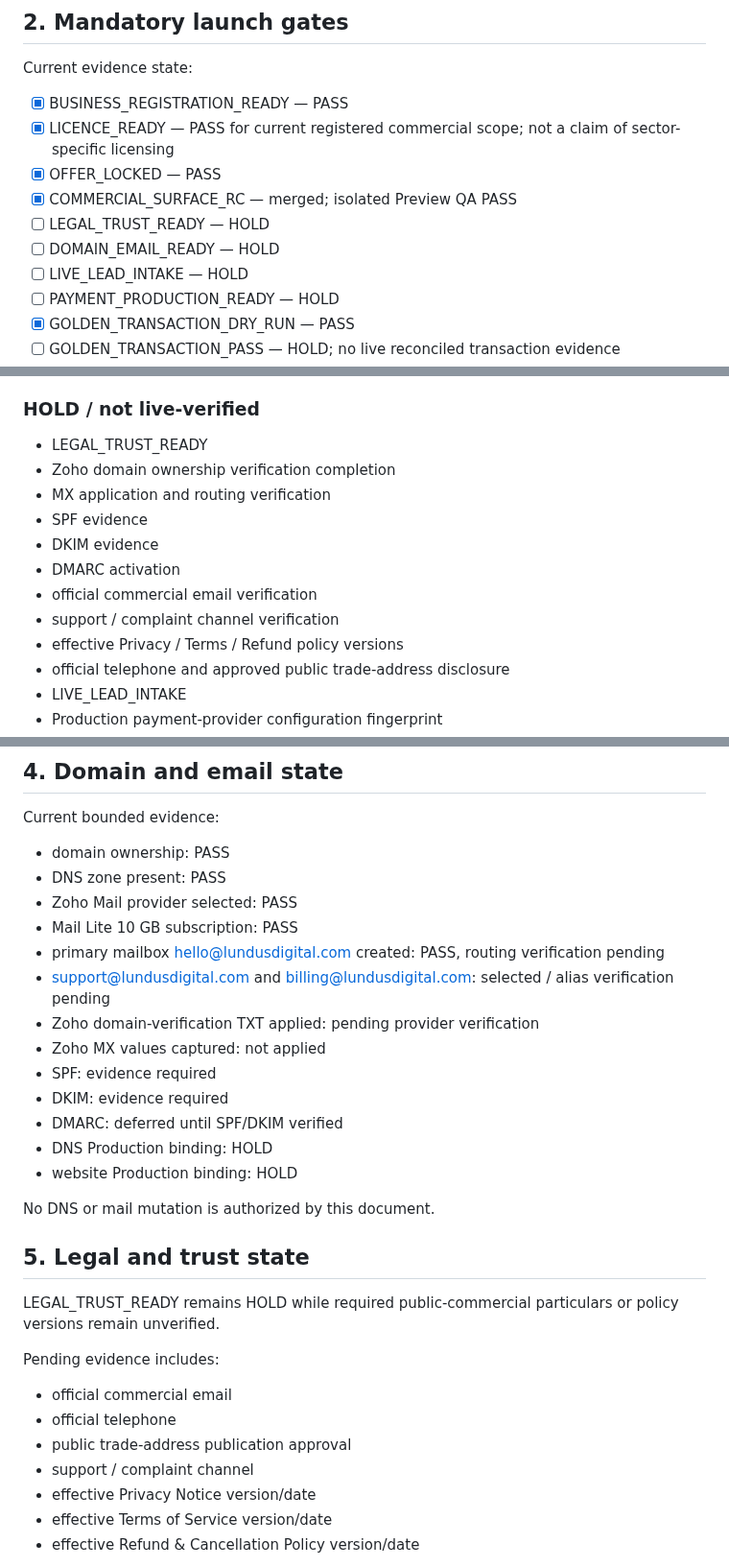
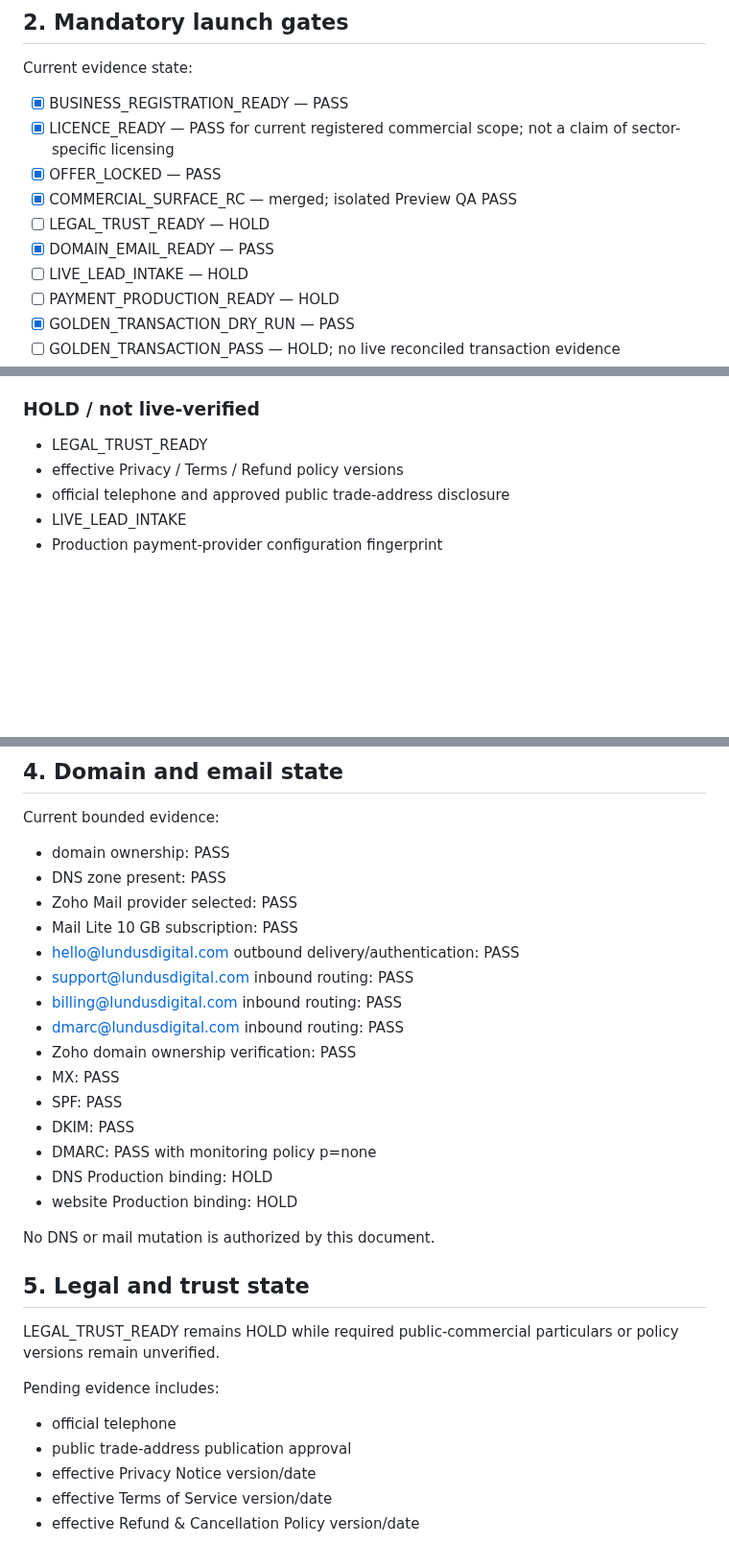
Before and after one commit to lundus88/fieldgis-reference, a Markdown page: docs/commercial/LUNDUS_DIGITAL_SYSTEMS_PRELAUNCH_P0.md, 3 parts joined by grey strips. Shown at 96% size. GitHub-like rendering; blank space fills up the shorter version.

Commit message:
docs(lds): refresh prelaunch legal trust blockers

```diff
--- a/docs/commercial/LUNDUS_DIGITAL_SYSTEMS_PRELAUNCH_P0.md
+++ b/docs/commercial/LUNDUS_DIGITAL_SYSTEMS_PRELAUNCH_P0.md
@@ -33,7 +33,7 @@ Current evidence state:
 - [x] OFFER_LOCKED — PASS
 - [x] COMMERCIAL_SURFACE_RC — merged; isolated Preview QA PASS
 - [ ] LEGAL_TRUST_READY — HOLD
-- [ ] DOMAIN_EMAIL_READY — HOLD
+- [x] DOMAIN_EMAIL_READY — PASS
 - [ ] LIVE_LEAD_INTAKE — HOLD
 - [ ] PAYMENT_PRODUCTION_READY — HOLD
 - [x] GOLDEN_TRANSACTION_DRY_RUN — PASS
@@ -67,13 +67,6 @@ Public charging remains HOLD while any mandatory gate is unresolved.
 ### HOLD / not live-verified
 
 - LEGAL_TRUST_READY
-- Zoho domain ownership verification completion
-- MX application and routing verification
-- SPF evidence
-- DKIM evidence
-- DMARC activation
-- official commercial email verification
-- support / complaint channel verification
 - effective Privacy / Terms / Refund policy versions
 - official telephone and approved public trade-address disclosure
 - LIVE_LEAD_INTAKE
@@ -93,13 +86,15 @@ Current bounded evidence:
 - DNS zone present: PASS
 - Zoho Mail provider selected: PASS
 - Mail Lite 10 GB subscription: PASS
-- primary mailbox hello@lundusdigital.com created: PASS, routing verification pending
-- support@lundusdigital.com and billing@lundusdigital.com: selected / alias verification pending
-- Zoho domain-verification TXT applied: pending provider verification
-- Zoho MX values captured: not applied
-- SPF: evidence required
-- DKIM: evidence required
-- DMARC: deferred until SPF/DKIM verified
+- hello@lundusdigital.com outbound delivery/authentication: PASS
+- support@lundusdigital.com inbound routing: PASS
+- billing@lundusdigital.com inbound routing: PASS
+- dmarc@lundusdigital.com inbound routing: PASS
+- Zoho domain ownership verification: PASS
+- MX: PASS
+- SPF: PASS
+- DKIM: PASS
+- DMARC: PASS with monitoring policy p=none
 - DNS Production binding: HOLD
 - website Production binding: HOLD
 
@@ -111,10 +106,8 @@ LEGAL_TRUST_READY remains HOLD while required public-commercial particulars or p
 
 Pending evidence includes:
 
-- official commercial email
 - official telephone
 - public trade-address publication approval
-- support / complaint channel
 - effective Privacy Notice version/date
 - effective Terms of Service version/date
 - effective Refund & Cancellation Policy version/date
```
Also changed, not shown: other parts of docs/commercial/LUNDUS_DIGITAL_SYSTEMS_PRELAUNCH_P0.md (+1 -1 lines).
